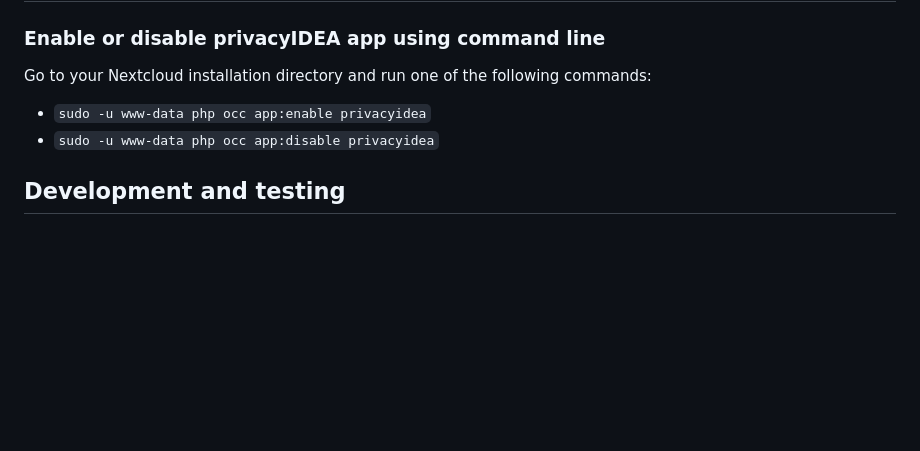
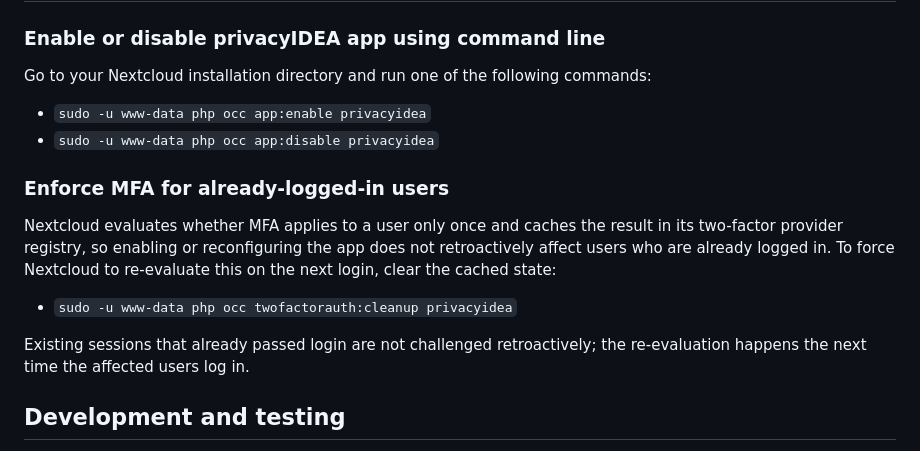
Before and after one commit to privacyidea/privacyidea-nextcloud-app, a Markdown page: README.md, the part around the change. Rendered like a GitHub page; blank space fills up the shorter version.

Commit message:
README: document occ command to enforce MFA for logged-in users

```diff
--- a/README.md
+++ b/README.md
@@ -80,6 +80,16 @@ Go to your Nextcloud installation directory and run one of the following command
 - ``sudo -u www-data php occ app:enable privacyidea``
 - ``sudo -u www-data php occ app:disable privacyidea``
 
+### Enforce MFA for already-logged-in users
+Nextcloud evaluates whether MFA applies to a user only once and caches the result
+in its two-factor provider registry, so enabling or reconfiguring the app does not
+retroactively affect users who are already logged in. To force Nextcloud to
+re-evaluate this on the next login, clear the cached state:
+- ``sudo -u www-data php occ twofactorauth:cleanup privacyidea``
+
+Existing sessions that already passed login are not challenged retroactively; the
+re-evaluation happens the next time the affected users log in.
+
 ## Development and testing
 
 A throwaway Nextcloud for testing the app is provided via Docker Compose. It
```
